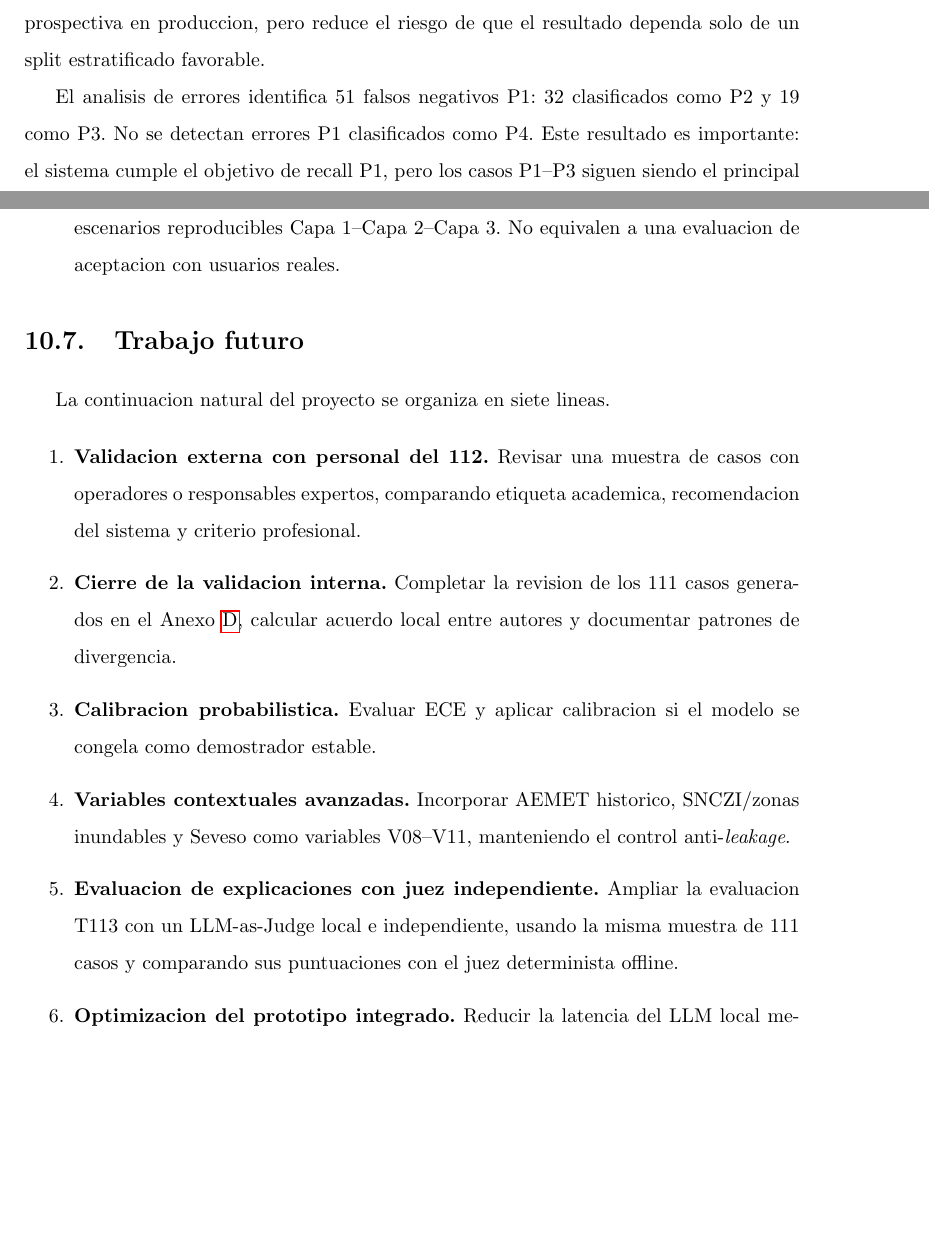
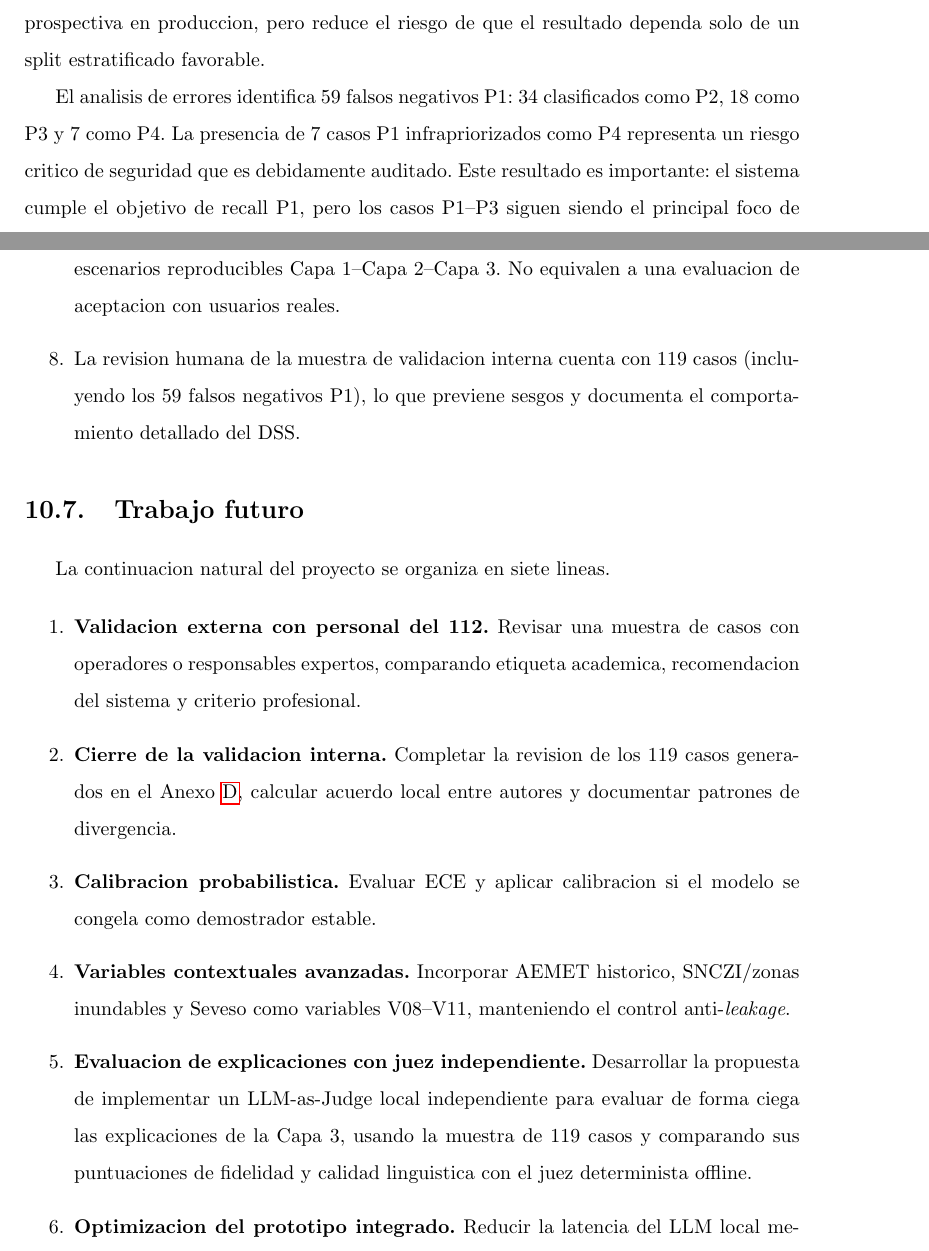
Before and after one commit to jalbfil/tfe_muia_unir_188, a LaTeX thesis (latex/main.tex, which reads latex/chapters/chap10.tex): two parts of pages 90 and 92 of 135, joined at a grey line, cut so that both start at the same text, the shorter picture padded with empty space. Compiled offline with pdfLaTeX.

```diff
--- a/latex/chapters/chap10.tex
+++ b/latex/chapters/chap10.tex
@@ -105,8 +105,8 @@
 prospectiva en produccion, pero reduce el riesgo de que el resultado dependa solo de un
 split estratificado favorable.
 
-El analisis de errores identifica 51 falsos negativos P1: 32 clasificados como P2 y 19
-como P3. No se detectan errores P1 clasificados como P4. Este resultado es importante:
+El analisis de errores identifica 59 falsos negativos P1: 34 clasificados como P2, 18
+como P3 y 7 como P4. La presencia de 7 casos P1 infrapriorizados como P4 representa un riesgo critico de seguridad que es debidamente auditado. Este resultado es importante:
 el sistema cumple el objetivo de recall P1, pero los casos P1--P3 siguen siendo el
 principal foco de mejora antes de cualquier despliegue real.
 
@@ -170,6 +170,9 @@
     \item Las pruebas integradas tienen tamano reducido: cuatro casos con Ollama y
     cinco escenarios reproducibles Capa 1--Capa 2--Capa 3. No equivalen a una
     evaluacion de aceptacion con usuarios reales.
+    \item La revision humana de la muestra de validacion interna cuenta con 119 casos
+    (incluyendo los 59 falsos negativos P1), lo que previene sesgos y documenta
+    el comportamiento detallado del DSS.
 \end{enumerate}
 
 \section{Trabajo futuro}
@@ -180,7 +183,7 @@
     \item \textbf{Validacion externa con personal del 112.} Revisar una muestra de
     casos con operadores o responsables expertos, comparando etiqueta academica,
     recomendacion del sistema y criterio profesional.
-    \item \textbf{Cierre de la validacion interna.} Completar la revision de los 111
+    \item \textbf{Cierre de la validacion interna.} Completar la revision de los 119
     casos generados en el Anexo~\ref{cap:anexod}, calcular acuerdo local entre autores
     y documentar patrones de divergencia.
     \item \textbf{Calibracion probabilistica.} Evaluar ECE y aplicar calibracion si el
@@ -188,9 +191,11 @@
     \item \textbf{Variables contextuales avanzadas.} Incorporar AEMET historico,
     SNCZI/zonas inundables y Seveso como variables V08--V11, manteniendo el control
     anti-\textit{leakage}.
-    \item \textbf{Evaluacion de explicaciones con juez independiente.} Ampliar la
-    evaluacion T113 con un LLM-as-Judge local e independiente, usando la misma muestra
-    de 111 casos y comparando sus puntuaciones con el juez determinista offline.
+    \item \textbf{Evaluacion de explicaciones con juez independiente.} Desarrollar la
+    propuesta de implementar un LLM-as-Judge local independiente para evaluar de forma
+    ciega las explicaciones de la Capa 3, usando la muestra de 119 casos
+    y comparando sus puntuaciones de fidelidad y calidad linguistica con el juez
+    determinista offline.
     \item \textbf{Optimizacion del prototipo integrado.} Reducir la latencia del LLM
     local mediante prompts mas compactos, respuesta en streaming, cuantizacion o
     ejecucion acelerada, y ampliar el smoke test con mas casos frontera.
```
Also changed, not shown: latex/chapters/chap10.tex (18 more changed lines).
